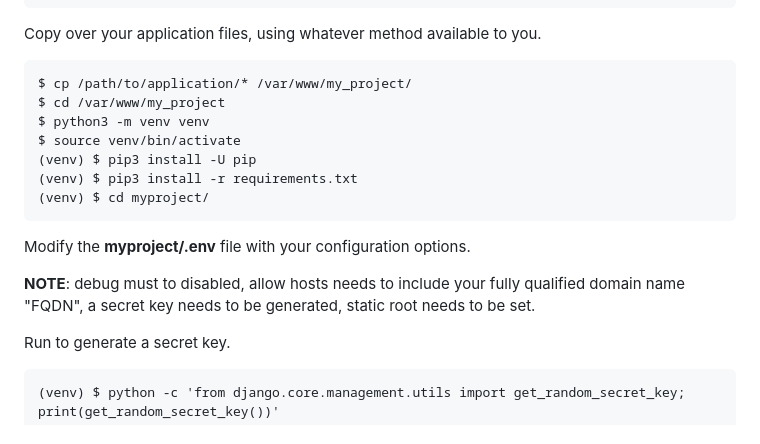
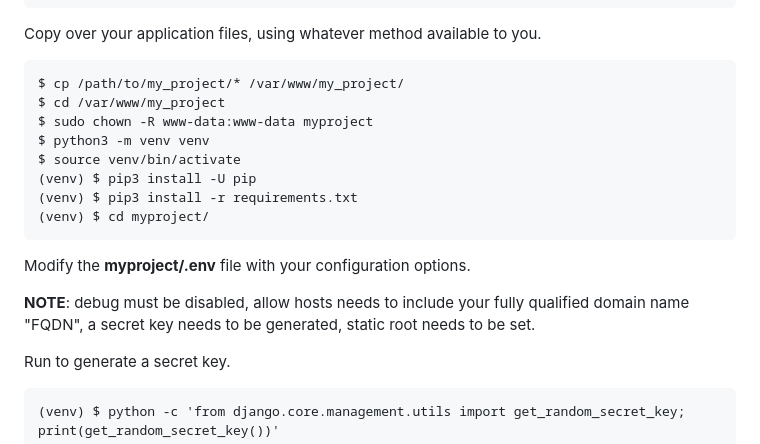
Before and after one commit to stiknine/django-user-account, a Markdown page: README.md, the part around the change. GitHub-like rendering.

````diff
--- a/README.md
+++ b/README.md
@@ -229,8 +229,9 @@ $ sudo chmod 770 /var/www/my_project
 Copy over your application files, using whatever method available to you.
 
 ```
-$ cp /path/to/application/* /var/www/my_project/
+$ cp /path/to/my_project/* /var/www/my_project/
 $ cd /var/www/my_project
+$ sudo chown -R www-data:www-data myproject
 $ python3 -m venv venv
 $ source venv/bin/activate
 (venv) $ pip3 install -U pip
@@ -240,7 +241,7 @@ $ source venv/bin/activate
 
 Modify the **myproject/.env** file with your configuration options.
 
-**NOTE**: debug must to disabled, allow hosts needs to include your fully qualified domain name "FQDN", a secret key needs to be generated, static root needs to be set.
+**NOTE**: debug must be disabled, allow hosts needs to include your fully qualified domain name "FQDN", a secret key needs to be generated, static root needs to be set.
 
 Run to generate a secret key.
 
````
